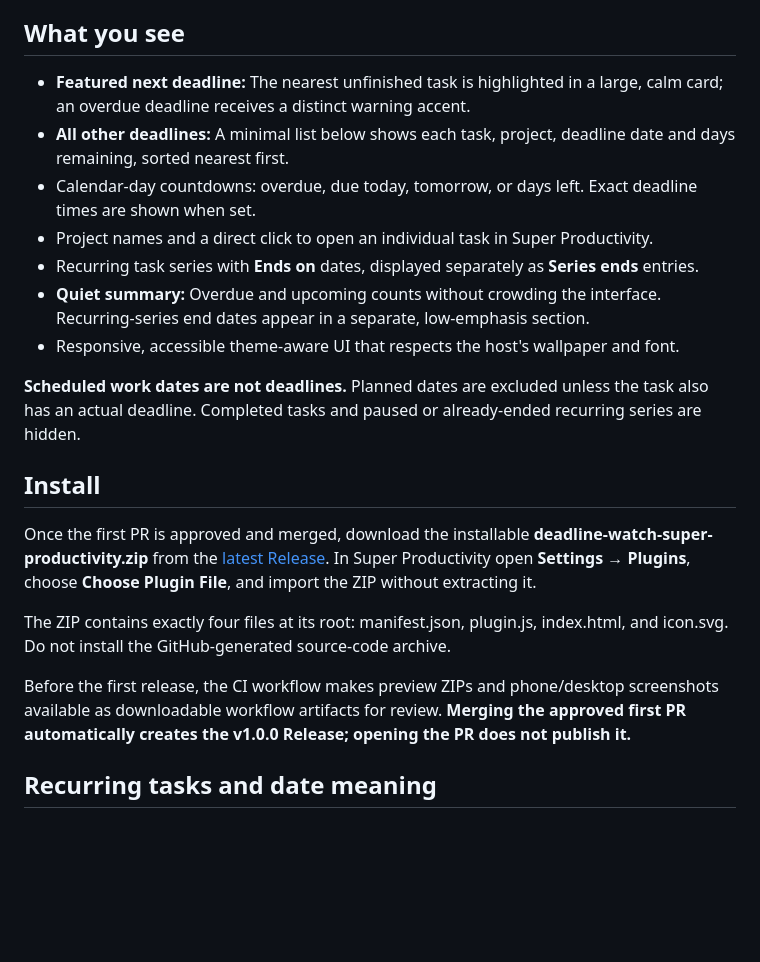
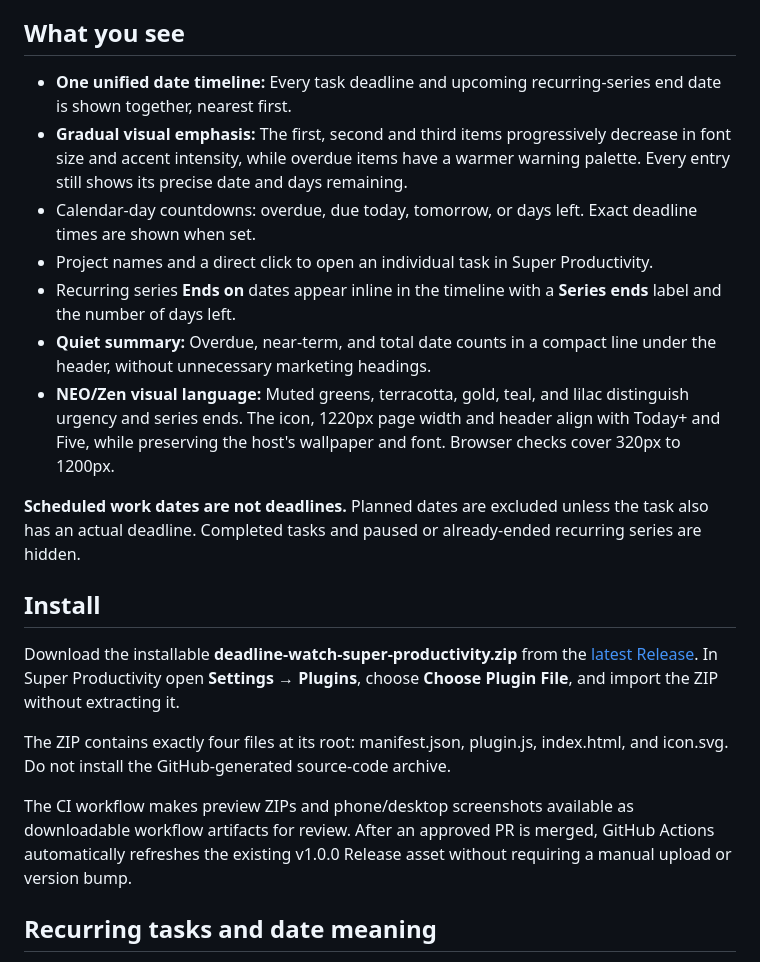
Before and after one commit to phuongtt2a/super-productivity-deadline-watch, a Markdown page: README.md, the part around the change. Rendered like a GitHub page; blank space fills up the shorter version.

Commit message:
docs: align Deadline Watch design guidance with neo timeline

```diff
--- a/README.md
+++ b/README.md
@@ -6,23 +6,23 @@ Deadline Watch is an independent, read-only dashboard for [Super Productivity](h
 
 ## What you see
 
-- **Featured next deadline:** The nearest unfinished task is highlighted in a large, calm card; an overdue deadline receives a distinct warning accent.
-- **All other deadlines:** A minimal list below shows each task, project, deadline date and days remaining, sorted nearest first.
+- **One unified date timeline:** Every task deadline and upcoming recurring-series end date is shown together, nearest first.
+- **Gradual visual emphasis:** The first, second and third items progressively decrease in font size and accent intensity, while overdue items have a warmer warning palette. Every entry still shows its precise date and days remaining.
 - Calendar-day countdowns: overdue, due today, tomorrow, or days left. Exact deadline times are shown when set.
 - Project names and a direct click to open an individual task in Super Productivity.
-- Recurring task series with **Ends on** dates, displayed separately as **Series ends** entries.
-- **Quiet summary:** Overdue and upcoming counts without crowding the interface. Recurring-series end dates appear in a separate, low-emphasis section.
-- Responsive, accessible theme-aware UI that respects the host's wallpaper and font.
+- Recurring series **Ends on** dates appear inline in the timeline with a **Series ends** label and the number of days left.
+- **Quiet summary:** Overdue, near-term, and total date counts in a compact line under the header, without unnecessary marketing headings.
+- **NEO/Zen visual language:** Muted greens, terracotta, gold, teal, and lilac distinguish urgency and series ends. The icon, 1220px page width and header align with Today+ and Five, while preserving the host's wallpaper and font. Browser checks cover 320px to 1200px.
 
 **Scheduled work dates are not deadlines.** Planned dates are excluded unless the task also has an actual deadline. Completed tasks and paused or already-ended recurring series are hidden.
 
 ## Install
 
-Once the first PR is approved and merged, download the installable **deadline-watch-super-productivity.zip** from the [latest Release](https://github.com/phuongtt2a/super-productivity-deadline-watch/releases/latest). In Super Productivity open **Settings → Plugins**, choose **Choose Plugin File**, and import the ZIP without extracting it.
+Download the installable **deadline-watch-super-productivity.zip** from the [latest Release](https://github.com/phuongtt2a/super-productivity-deadline-watch/releases/latest). In Super Productivity open **Settings → Plugins**, choose **Choose Plugin File**, and import the ZIP without extracting it.
 
 The ZIP contains exactly four files at its root: manifest.json, plugin.js, index.html, and icon.svg. Do not install the GitHub-generated source-code archive.
 
-Before the first release, the CI workflow makes preview ZIPs and phone/desktop screenshots available as downloadable workflow artifacts for review. **Merging the approved first PR automatically creates the v1.0.0 Release; opening the PR does not publish it.**
+The CI workflow makes preview ZIPs and phone/desktop screenshots available as downloadable workflow artifacts for review. After an approved PR is merged, GitHub Actions automatically refreshes the existing v1.0.0 Release asset without requiring a manual upload or version bump.
 
 ## Recurring tasks and date meaning
 
```
